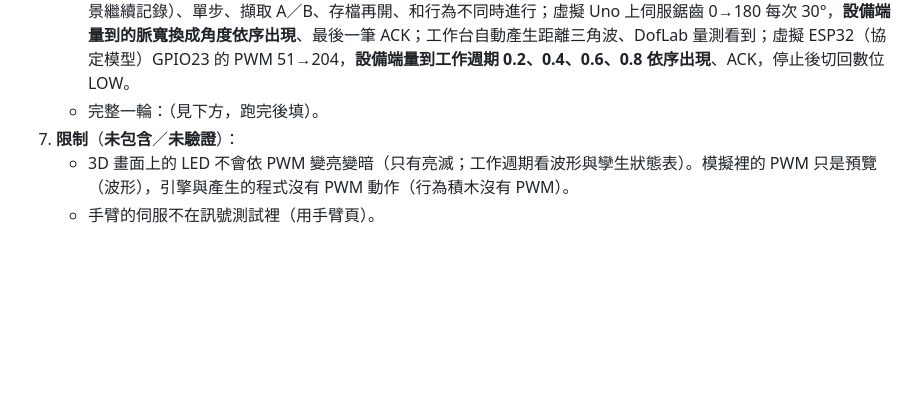
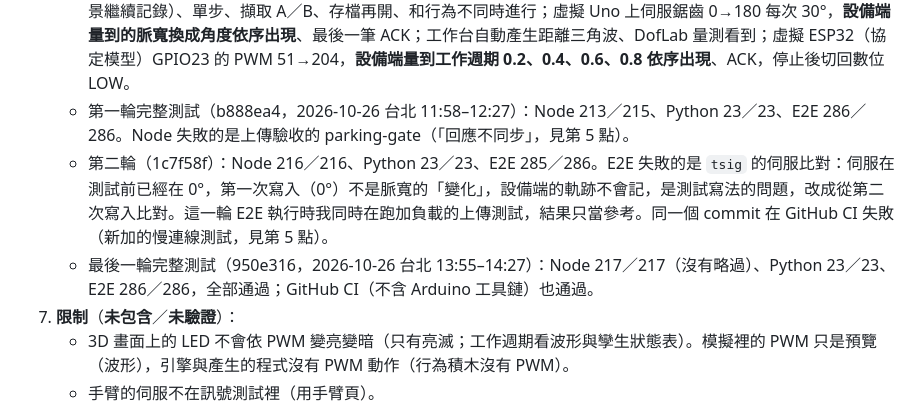
Before and after one commit to dofliu/controlBoardTwin, a Markdown page: ACCEPTANCE.md, the part around the change. Rendered like a GitHub page; blank space fills up the shorter version.

Commit message:
文件：V2.14 的完整一輪（950e316：Node 217／217、Python 23／23、E2E 286／286）
Co-Authored-By: Claude Opus 5.5 <noreply@anthropic.com>
Claude-Session: https://claude.ai/code/session_01VUk4L8x7Jdwpp4k9fikvEm

```diff
--- a/ACCEPTANCE.md
+++ b/ACCEPTANCE.md
@@ -36,7 +36,9 @@
    - Node 新增 12 項：`testsig.test.js` 4 項（數值序列、設定檢查、和工作台自動輸入同一套規則、擷取與存檔格式）；`vdev_bench` 3 項（真韌體 1.3 的 PWM：授權、工作週期、ACK、工作台量到頻率與工作週期、改回數位、斷線保護；連到 1.2 時說明要更新；自動產生輸入經 Firmata 讀到依序變化的距離與按鈕）；`vdev_esp32` 2 項（真韌體與模型的 PWM 頻率、工作週期相同；GPIO2 的 PWM）；`vdev_pi` 1 項（自動產生輸入經主機 HTTP，三種虛擬設備）；`upload_avr` 2 項（晚到的同步回應、確認同步沒有回應，見第 5 點）。逐位元組比對、腳位能力、主機斷線保護的測試加上 PWM。
    - Python 新增 2 項（`test_pi_bench`：pi_bridge 的 PWM 與 ACK、工作台量到工作週期與 1 kHz；自動產生輸入）。
    - E2E 新增段落 `tsig` 18 項（`python3 e2e/e2e.py tsig`）：模擬時 LED 方波、序號標記、波形暫停（畫面停住、背景繼續記錄）、單步、擷取 A／B、存檔再開、和行為不同時進行；虛擬 Uno 上伺服鋸齒 0→180 每次 30°，**設備端量到的脈寬換成角度依序出現**、最後一筆 ACK；工作台自動產生距離三角波、DofLab 量測看到；虛擬 ESP32（協定模型）GPIO23 的 PWM 51→204，**設備端量到工作週期 0.2、0.4、0.6、0.8 依序出現**、ACK，停止後切回數位 LOW。
-   - 完整一輪：（見下方，跑完後填）。
+   - 第一輪完整測試（b888ea4，2026-10-26 台北 11:58–12:27）：Node 213／215、Python 23／23、E2E 286／286。Node 失敗的是上傳驗收的 parking-gate（「回應不同步」，見第 5 點）。
+   - 第二輪（1c7f58f）：Node 216／216、Python 23／23、E2E 285／286。E2E 失敗的是 `tsig` 的伺服比對：伺服在測試前已經在 0°，第一次寫入（0°）不是脈寬的「變化」，設備端的軌跡不會記，是測試寫法的問題，改成從第二次寫入比對。這一輪 E2E 執行時我同時在跑加負載的上傳測試，結果只當參考。同一個 commit 在 GitHub CI 失敗（新加的慢連線測試，見第 5 點）。
+   - 最後一輪完整測試（950e316，2026-10-26 台北 13:55–14:27）：Node 217／217（沒有略過）、Python 23／23、E2E 286／286，全部通過；GitHub CI（不含 Arduino 工具鏈）也通過。
 7. **限制**（**未包含**／**未驗證**）：
    - 3D 畫面上的 LED 不會依 PWM 變亮變暗（只有亮滅；工作週期看波形與孿生狀態表）。模擬裡的 PWM 只是預覽（波形），引擎與產生的程式沒有 PWM 動作（行為積木沒有 PWM）。
    - 手臂的伺服不在訊號測試裡（用手臂頁）。
```
